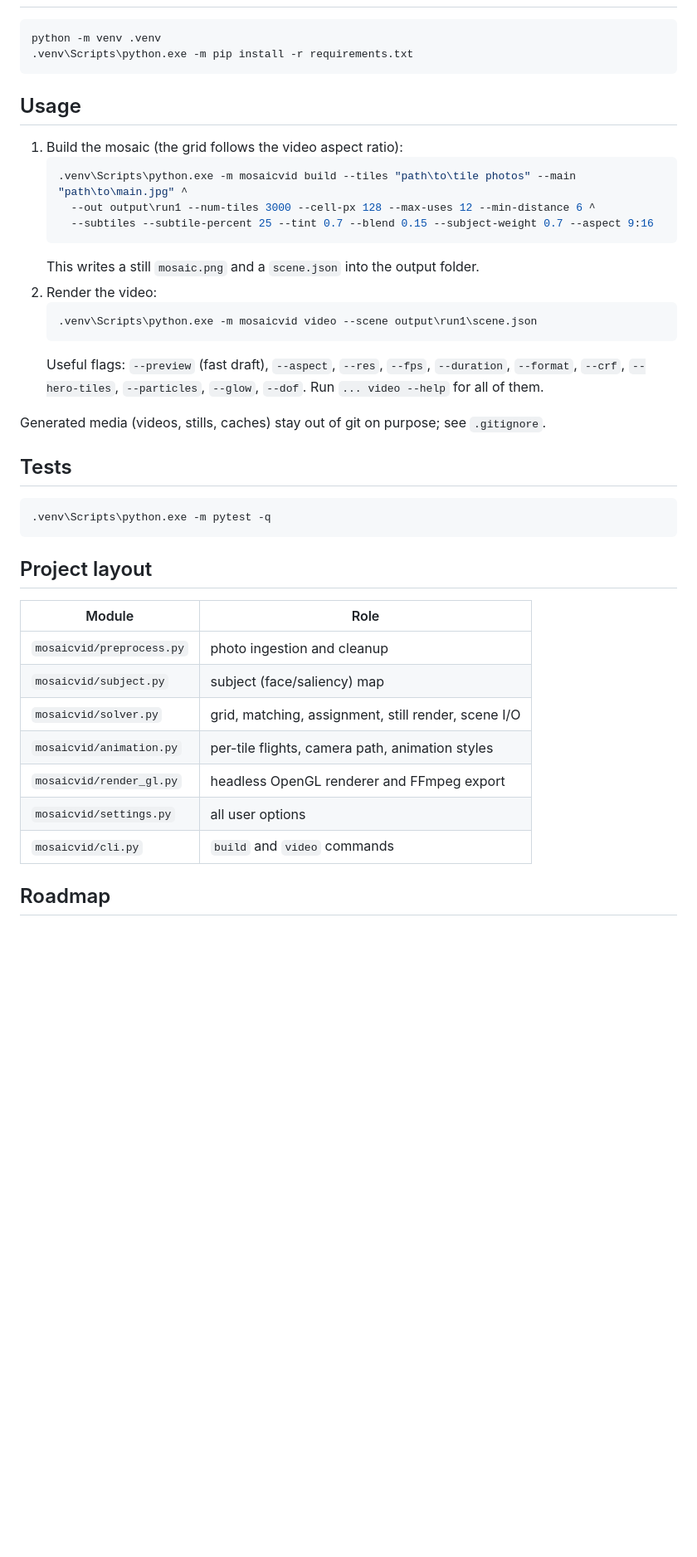
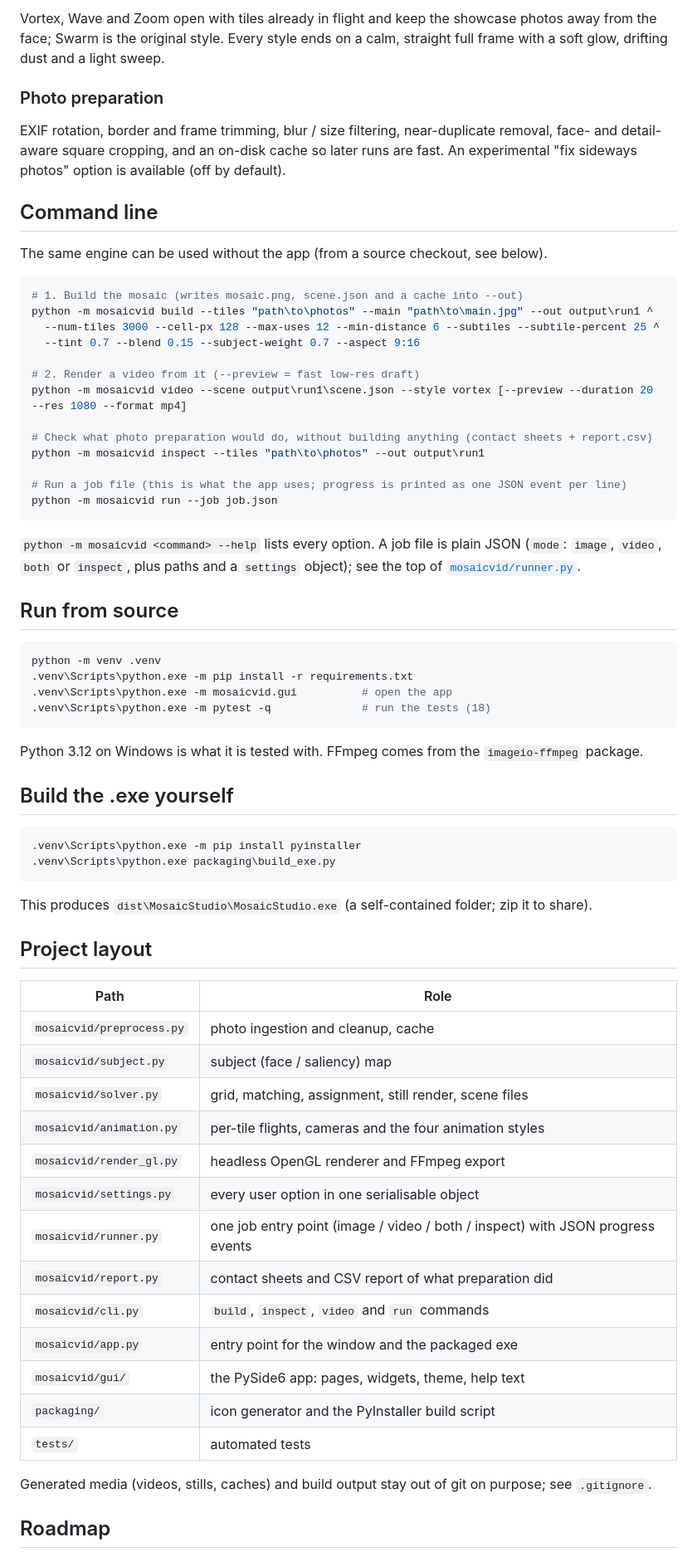
Before and after one commit to mahatosourav00/mosaic-video, a Markdown page: README.md, the part around one of its changes. Shown at 83% size. Rendered like a GitHub page; blank space fills up the shorter version.

````diff
--- a/README.md
+++ b/README.md
@@ -26,39 +66,73 @@ The long-term goal is an installable **offline desktop app**.
+Vortex, Wave and Zoom open with tiles already in flight and keep the showcase photos away from the face; Swarm is
+the original style. Every style ends on a calm, straight full frame with a soft glow, drifting dust and a light sweep.
+
+### Photo preparation
+
+EXIF rotation, border and frame trimming, blur / size filtering, near-duplicate removal, face- and detail-aware square
+cropping, and an on-disk cache so later runs are fast. An experimental "fix sideways photos" option is available (off by
+default).
+
+## Command line
+
+The same engine can be used without the app (from a source checkout, see below).
+
+```bash
+# 1. Build the mosaic (writes mosaic.png, scene.json and a cache into --out)
+python -m mosaicvid build --tiles "path\to\photos" --main "path\to\main.jpg" --out output\run1 ^
+  --num-tiles 3000 --cell-px 128 --max-uses 12 --min-distance 6 --subtiles --subtile-percent 25 ^
+  --tint 0.7 --blend 0.15 --subject-weight 0.7 --aspect 9:16
+
+# 2. Render a video from it (--preview = fast low-res draft)
+python -m mosaicvid video --scene output\run1\scene.json --style vortex [--preview --duration 20 --res 1080 --format mp4]
+
+# Check what photo preparation would do, without building anything (contact sheets + report.csv)
+python -m mosaicvid inspect --tiles "path\to\photos" --out output\run1
+
+# Run a job file (this is what the app uses; progress is printed as one JSON event per line)
+python -m mosaicvid run --job job.json
+```
+
+`python -m mosaicvid <command> --help` lists every option. A job file is plain JSON (`mode`: `image`, `video`, `both` or
+`inspect`, plus paths and a `settings` object); see the top of [`mosaicvid/runner.py`](mosaicvid/runner.py).
+
+## Run from source
+
 ```bash
 python -m venv .venv
 .venv\Scripts\python.exe -m pip install -r requirements.txt
+.venv\Scripts\python.exe -m mosaicvid.gui          # open the app
+.venv\Scripts\python.exe -m pytest -q              # run the tests (18)
 ```
 
-## Usage
-1. Build the mosaic (the grid follows the video aspect ratio):
-   ```bash
-   .venv\Scripts\python.exe -m mosaicvid build --tiles "path\to\tile photos" --main "path\to\main.jpg" ^
-     --out output\run1 --num-tiles 3000 --cell-px 128 --max-uses 12 --min-distance 6 ^
-     --subtiles --subtile-percent 25 --tint 0.7 --blend 0.15 --subject-weight 0.7 --aspect 9:16
-   ```
-   This writes a still `mosaic.png` and a `scene.json` into the output folder.
-2. Render the video:
-   ```bash
-   .venv\Scripts\python.exe -m mosaicvid video --scene output\run1\scene.json
-   ```
-   Useful flags: `--preview` (fast draft), `--aspect`, `--res`, `--fps`, `--duration`, `--format`,
-   `--crf`, `--hero-tiles`, `--particles`, `--glow`, `--dof`. Run `... video --help` for all of them.
+Python 3.12 on Windows is what it is tested with. FFmpeg comes from the `imageio-ffmpeg` package.
 
-Generated media (videos, stills, caches) stay out of git on purpose; see `.gitignore`.
+## Build the .exe yourself
 
-## Tests
 ```bash
-.venv\Scripts\python.exe -m pytest -q
+.venv\Scripts\python.exe -m pip install pyinstaller
+.venv\Scripts\python.exe packaging\build_exe.py
 ```
 
+This produces `dist\MosaicStudio\MosaicStudio.exe` (a self-contained folder; zip it to share).
+
 ## Project layout
-| Module | Role |
+
+| Path | Role |
 |---|---|
-| `mosaicvid/preprocess.py` | photo ingestion and cleanup |
-| `mosaicvid/subject.py` | subject (face/saliency) map |
-| `mosaicvid/solver.py` | grid, matching, assignment, still render, scene I/O |
-| `mosaicvid/animation.py` | per-tile flights, camera path, animation styles |
+| `mosaicvid/preprocess.py` | photo ingestion and cleanup, cache |
+| `mosaicvid/subject.py` | subject (face / saliency) map |
+| `mosaicvid/solver.py` | grid, matching, assignment, still render, scene files |
+| `mosaicvid/animation.py` | per-tile flights, cameras and the four animation styles |
 | `mosaicvid/render_gl.py` | headless OpenGL renderer and FFmpeg export |
-| `mosaicvid/settings.py` | all user options |
-| `mosaicvid/cli.py` | `build` and `video` commands |
+| `mosaicvid/settings.py` | every user option in one serialisable object |
+| `mosaicvid/runner.py` | one job entry point (image / video / both / inspect) with JSON progress events |
+| `mosaicvid/report.py` | contact sheets and CSV report of what preparation did |
+| `mosaicvid/cli.py` | `build`, `inspect`, `video` and `run` commands |
+| `mosaicvid/app.py` | entry point for the window and the packaged exe |
+| `mosaicvid/gui/` | the PySide6 app: pages, widgets, theme, help text |
+| `packaging/` | icon generator and the PyInstaller build script |
+| `tests/` | automated tests |
+
+Generated media (videos, stills, caches) and build output stay out of git on purpose; see `.gitignore`.
 
 ## Roadmap
````
Also changed, not shown: other parts of README.md (+75 -25 lines), docs/images/design-mosaic.png (added), docs/images/design-video.png (added), docs/images/home.png (added), docs/images/prepare.png (added).
